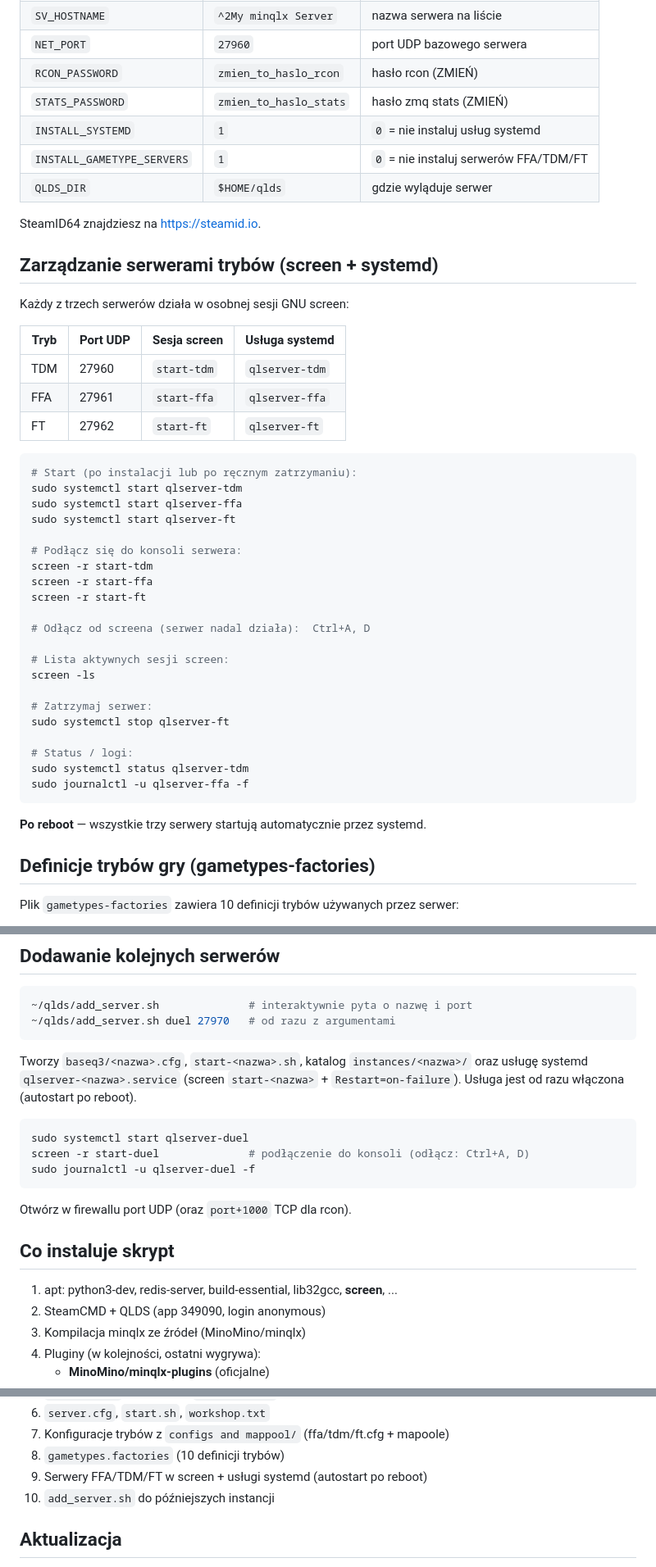
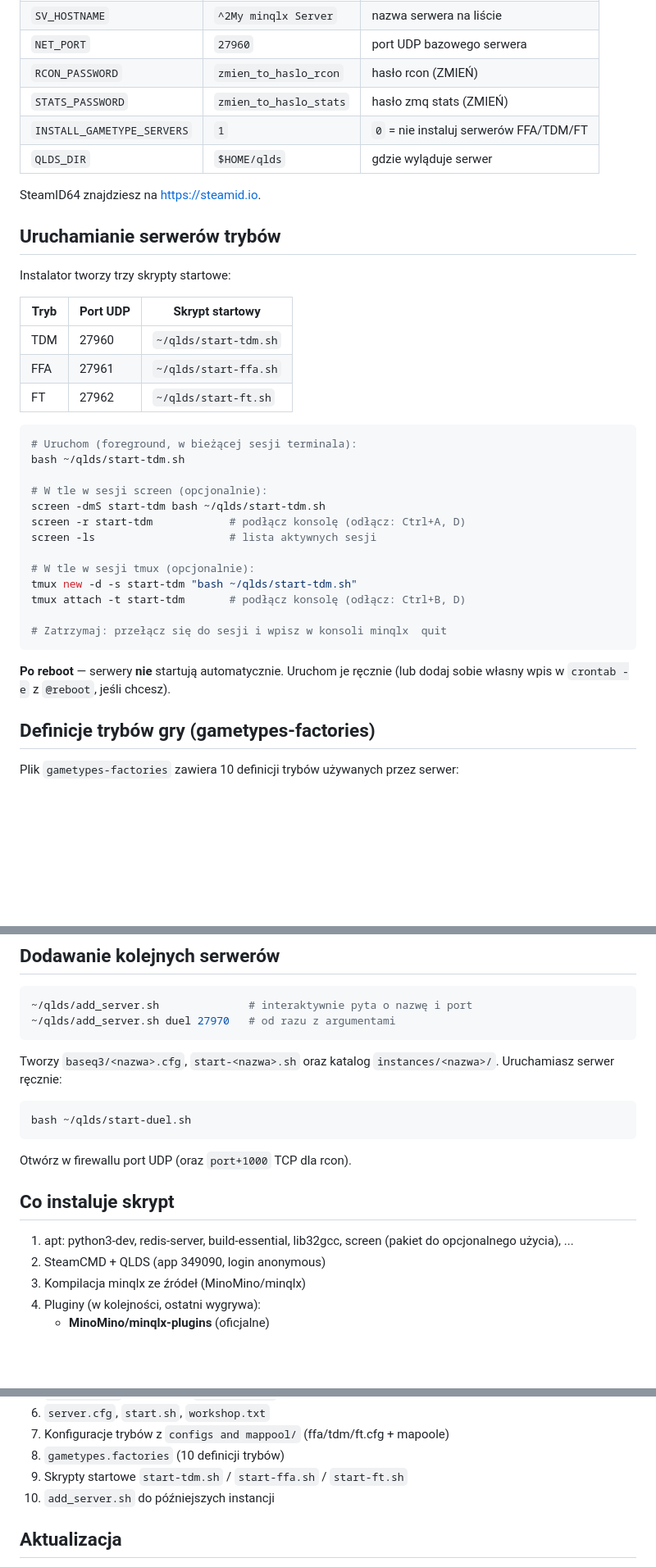
Before and after one commit to goof3r/quakelive-server, a Markdown page: README.md, 3 parts joined by grey strips. Shown at 82% size. Drawn GitHub-style; blank space fills up the shorter version.

````diff
--- a/README.md
+++ b/README.md
@@ -61,47 +70,39 @@ W tym wariancie instalator automatycznie użyje lokalnych plików z repo:
 | `NET_PORT` | `27960` | port UDP bazowego serwera |
 | `RCON_PASSWORD` | `zmien_to_haslo_rcon` | hasło rcon (ZMIEŃ) |
 | `STATS_PASSWORD` | `zmien_to_haslo_stats` | hasło zmq stats (ZMIEŃ) |
-| `INSTALL_SYSTEMD` | `1` | `0` = nie instaluj usług systemd |
 | `INSTALL_GAMETYPE_SERVERS` | `1` | `0` = nie instaluj serwerów FFA/TDM/FT |
 | `QLDS_DIR` | `$HOME/qlds` | gdzie wyląduje serwer |
 
 SteamID64 znajdziesz na <https://steamid.io>.
 
-## Zarządzanie serwerami trybów (screen + systemd)
+## Uruchamianie serwerów trybów
 
-Każdy z trzech serwerów działa w osobnej sesji GNU screen:
+Instalator tworzy trzy skrypty startowe:
 
-| Tryb | Port UDP | Sesja screen | Usługa systemd |
-|---|---|---|---|
-| TDM | 27960 | `start-tdm` | `qlserver-tdm` |
-| FFA | 27961 | `start-ffa` | `qlserver-ffa` |
-| FT  | 27962 | `start-ft`  | `qlserver-ft`  |
+| Tryb | Port UDP | Skrypt startowy |
+|---|---|---|
+| TDM | 27960 | `~/qlds/start-tdm.sh` |
+| FFA | 27961 | `~/qlds/start-ffa.sh` |
+| FT  | 27962 | `~/qlds/start-ft.sh`  |
 
 ```bash
-# Start (po instalacji lub po ręcznym zatrzymaniu):
-sudo systemctl start qlserver-tdm
-sudo systemctl start qlserver-ffa
-sudo systemctl start qlserver-ft
+# Uruchom (foreground, w bieżącej sesji terminala):
+bash ~/qlds/start-tdm.sh
 
-# Podłącz się do konsoli serwera:
-screen -r start-tdm
-screen -r start-ffa
-screen -r start-ft
+# W tle w sesji screen (opcjonalnie):
+screen -dmS start-tdm bash ~/qlds/start-tdm.sh
+screen -r start-tdm            # podłącz konsolę (odłącz: Ctrl+A, D)
+screen -ls                     # lista aktywnych sesji
 
-# Odłącz od screena (serwer nadal działa):  Ctrl+A, D
+# W tle w sesji tmux (opcjonalnie):
+tmux new -d -s start-tdm "bash ~/qlds/start-tdm.sh"
+tmux attach -t start-tdm       # podłącz konsolę (odłącz: Ctrl+B, D)
 
-# Lista aktywnych sesji screen:
-screen -ls
-
-# Zatrzymaj serwer:
-sudo systemctl stop qlserver-ft
-
-# Status / logi:
-sudo systemctl status qlserver-tdm
-sudo journalctl -u qlserver-ffa -f
+# Zatrzymaj: przełącz się do sesji i wpisz w konsoli minqlx  quit
 ```
 
-**Po reboot** — wszystkie trzy serwery startują automatycznie przez systemd.
+**Po reboot** — serwery **nie** startują automatycznie. Uruchom je ręcznie
+(lub dodaj sobie własny wpis w `crontab -e` z `@reboot`, jeśli chcesz).
 
 ## Definicje trybów gry (gametypes-factories)
 
@@ -129,21 +130,19 @@ Plik trafia do `$QLDS_DIR/baseq3/scripts/gametypes.factories` podczas instalacji
 ~/qlds/add_server.sh duel 27970   # od razu z argumentami
 ```
 
-Tworzy `baseq3/<nazwa>.cfg`, `start-<nazwa>.sh`, katalog `instances/<nazwa>/`
-oraz usługę systemd `qlserver-<nazwa>.service` (screen `start-<nazwa>` +
-`Restart=on-failure`). Usługa jest od razu włączona (autostart po reboot).
+Tworzy `baseq3/<nazwa>.cfg`, `start-<nazwa>.sh` oraz katalog
+`instances/<nazwa>/`. Uruchamiasz serwer ręcznie:
 
 ```bash
-sudo systemctl start qlserver-duel
-screen -r start-duel              # podłączenie do konsoli (odłącz: Ctrl+A, D)
-sudo journalctl -u qlserver-duel -f
+bash ~/qlds/start-duel.sh
 ```
 
 Otwórz w firewallu port UDP (oraz `port+1000` TCP dla rcon).
 
 ## Co instaluje skrypt
 
-1. apt: python3-dev, redis-server, build-essential, lib32gcc, **screen**, ...
+1. apt: python3-dev, redis-server, build-essential, lib32gcc, screen (pakiet do
+   opcjonalnego użycia), ...
 2. SteamCMD + QLDS (app 349090, login anonymous)
 3. Kompilacja minqlx ze źródeł (MinoMino/minqlx)
 4. Pluginy (w kolejności, ostatni wygrywa):
@@ -157,7 +156,7 @@ Otwórz w firewallu port UDP (oraz `port+1000` TCP dla rcon).
 6. `server.cfg`, `start.sh`, `workshop.txt`
 7. Konfiguracje trybów z `configs and mappool/` (ffa/tdm/ft.cfg + mapoole)
 8. `gametypes.factories` (10 definicji trybów)
-9. Serwery FFA/TDM/FT w screen + usługi systemd (autostart po reboot)
+9. Skrypty startowe `start-tdm.sh` / `start-ffa.sh` / `start-ft.sh`
 10. `add_server.sh` do późniejszych instancji
 
 ## Aktualizacja
````
Also changed, not shown: other parts of README.md (+20 -11 lines), README.en.md (added, +212 -0 lines).
